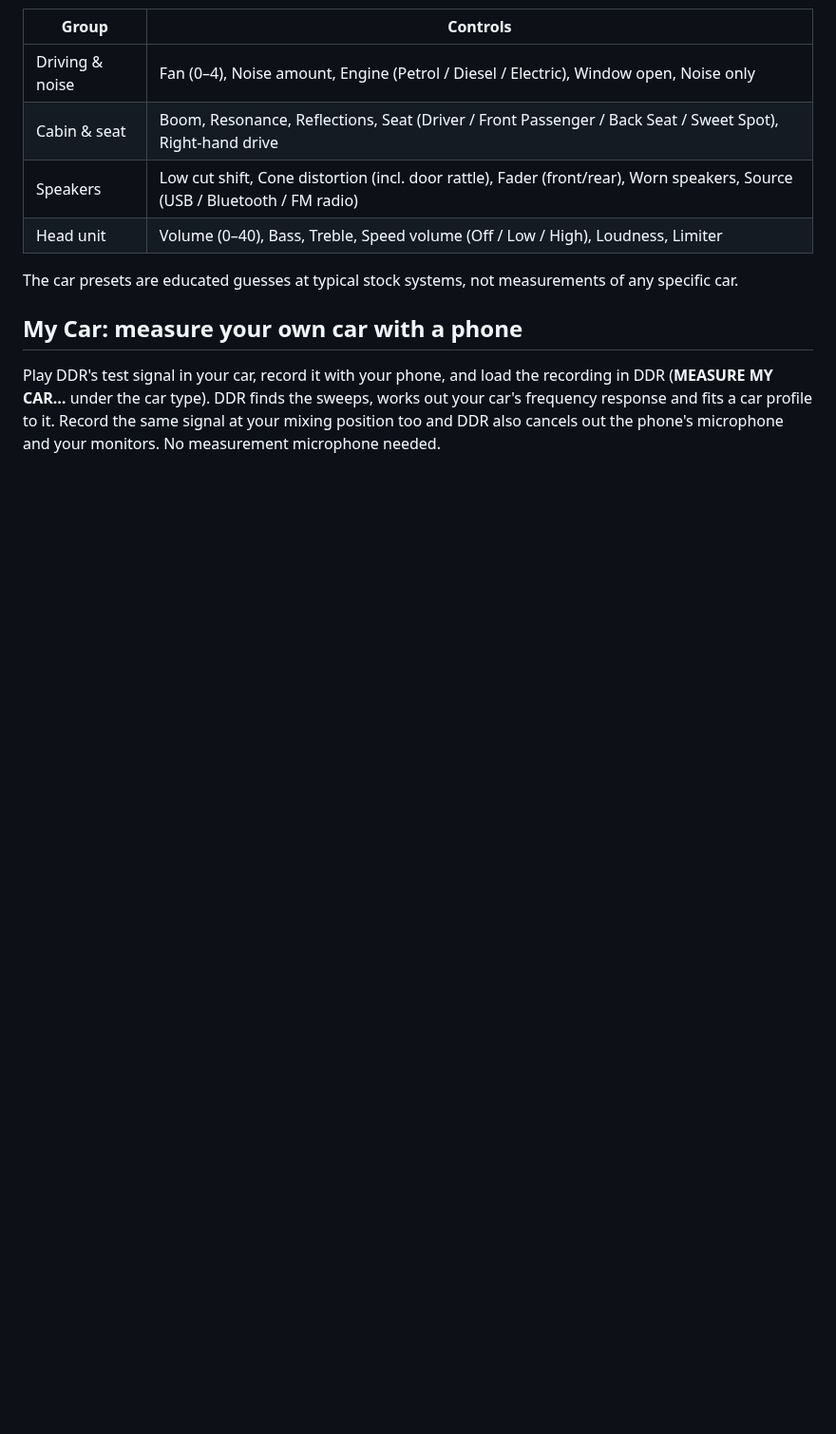
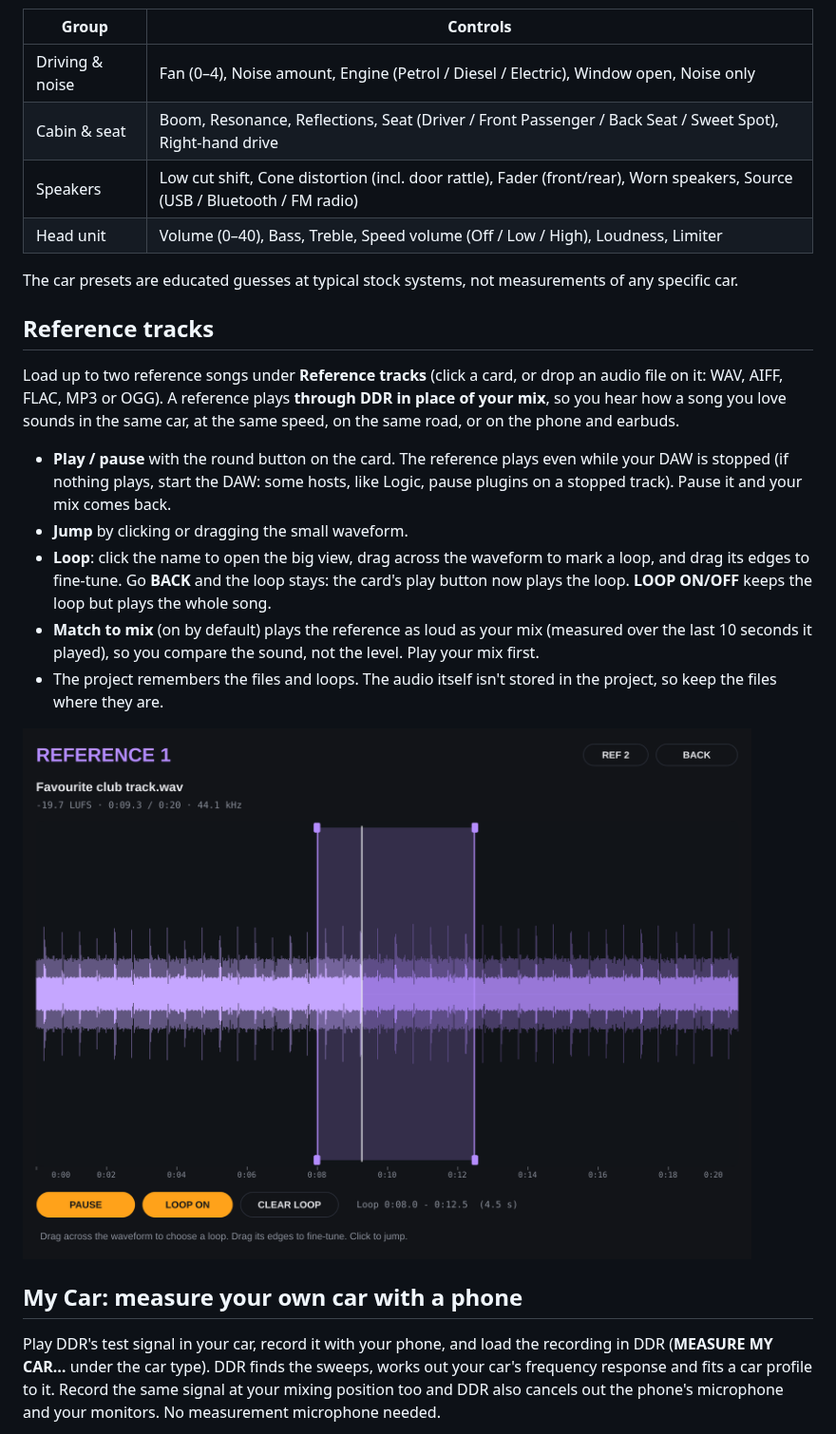
Before and after one commit to salleq/ddr-drive-simulator, a Markdown page: README.md, the part around one of its changes. Shown at 95% size. GitHub-like rendering; pictures changed too: docs/ddr-reference.png (added); blank space fills up the shorter version.

```diff
--- a/README.md
+++ b/README.md
@@ -46,6 +46,18 @@ DDR simulates all of these.
 
 The car presets are educated guesses at typical stock systems, not measurements of any specific car.
 
+## Reference tracks
+
+Load up to two reference songs under **Reference tracks** (click a card, or drop an audio file on it: WAV, AIFF, FLAC, MP3 or OGG). A reference plays **through DDR in place of your mix**, so you hear how a song you love sounds in the same car, at the same speed, on the same road, or on the phone and earbuds.
+
+- **Play / pause** with the round button on the card. The reference plays even while your DAW is stopped (if nothing plays, start the DAW: some hosts, like Logic, pause plugins on a stopped track). Pause it and your mix comes back.
+- **Jump** by clicking or dragging the small waveform.
+- **Loop**: click the name to open the big view, drag across the waveform to mark a loop, and drag its edges to fine-tune. Go **BACK** and the loop stays: the card's play button now plays the loop. **LOOP ON/OFF** keeps the loop but plays the whole song.
+- **Match to mix** (on by default) plays the reference as loud as your mix (measured over the last 10 seconds it played), so you compare the sound, not the level. Play your mix first.
+- The project remembers the files and loops. The audio itself isn't stored in the project, so keep the files where they are.
+
+![Reference big view](docs/ddr-reference.png)
+
 ## My Car: measure your own car with a phone
 
 Play DDR's test signal in your car, record it with your phone, and load the recording in DDR (**MEASURE MY CAR…** under the car type). DDR finds the sweeps, works out your car's frequency response and fits a car profile to it. Record the same signal at your mixing position too and DDR also cancels out the phone's microphone and your monitors. No measurement microphone needed.
```
Also changed, not shown: other parts of README.md (+2 -1 lines), docs/ddr-advanced.png, docs/ddr-basic.png, docs/ddr-mycar.png, docs/ddr-places.png, 10 other files.
